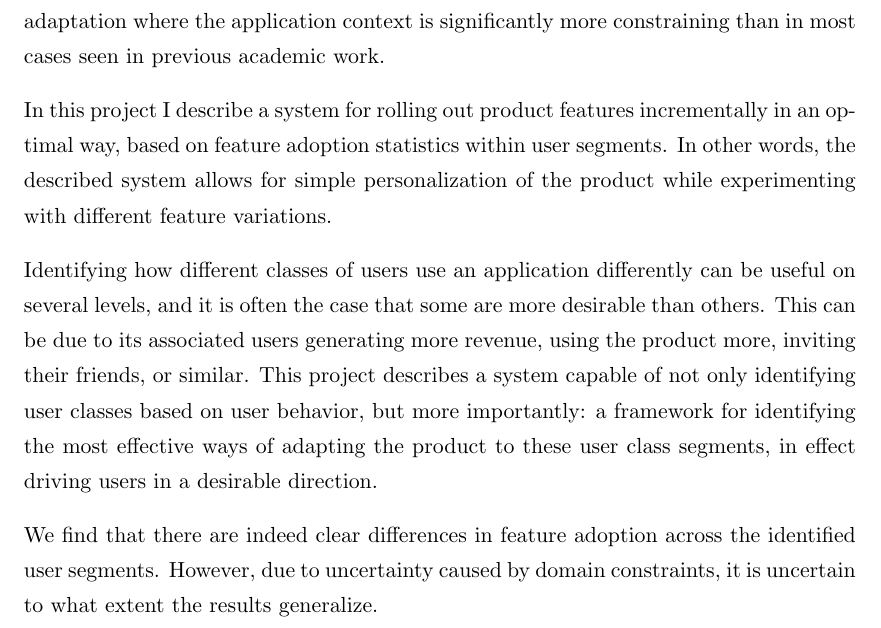
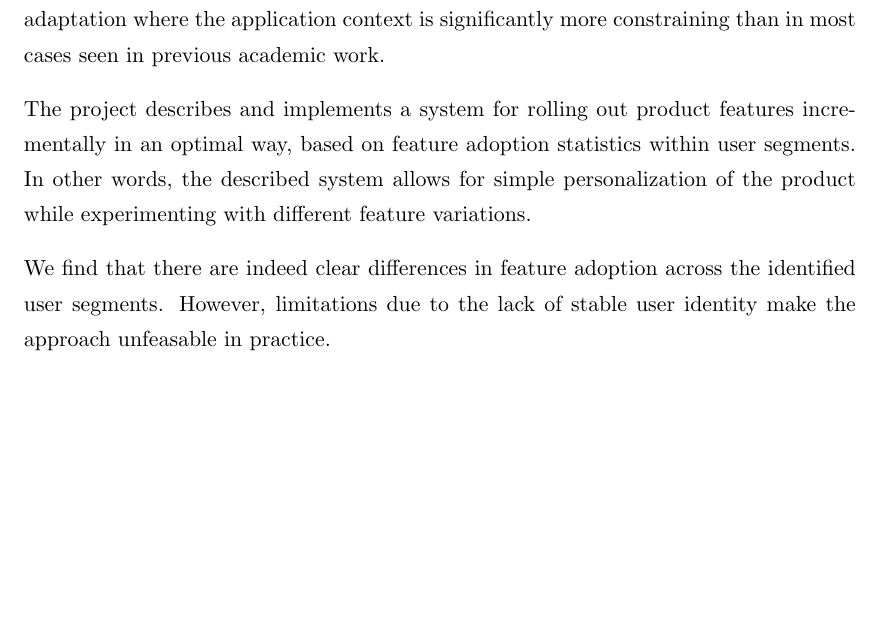
Before and after one commit to myrlund/masters, a LaTeX thesis (report/main.tex): part of page 3 of 56, cut so that both start at the same text, the shorter picture padded with empty space. Compiled offline with pdfLaTeX.

Commit message:
Updated abstract.

```diff
--- a/report/main.tex
+++ b/report/main.tex
@@ -88,13 +88,9 @@ Cookie Monster, Sesame Street
 
 The goal of the project in this thesis is to explore the viability of an approach to user adaptation where the application context is significantly more constraining than in most cases seen in previous academic work.
 
-In this project I describe a system for rolling out product features incrementally in an optimal way, based on feature adoption statistics within user segments. In other words, the described system allows for simple personalization of the product while experimenting with different feature variations.
+The project describes and implements a system for rolling out product features incrementally in an optimal way, based on feature adoption statistics within user segments. In other words, the described system allows for simple personalization of the product while experimenting with different feature variations.
 
-Identifying how different classes of users use an application differently can be useful on several levels, and it is often the case that some are more desirable than others. This can be due to its associated users generating more revenue, using the product more, inviting their friends, or similar. This project describes a system capable of not only identifying user classes based on user behavior, but more importantly: a framework for identifying the most effective ways of adapting the product to these user class segments, in effect driving users in a desirable direction.
-
-% More specifically, given a set of identified user classes and a set of predefined treatments, we want to find out how each treatment affects each user class. Although the project implementation will specifically target the video conferencing service appear.in, a major research question will be to what extent the results generalize.
-
-We find that there are indeed clear differences in feature adoption across the identified user segments. However, due to uncertainty caused by domain constraints, it is uncertain to what extent the results generalize.
+We find that there are indeed clear differences in feature adoption across the identified user segments. However, limitations due to the lack of stable user identity make the approach unfeasable in practice.
 
 }
 
```
Also changed, not shown: README.md.
